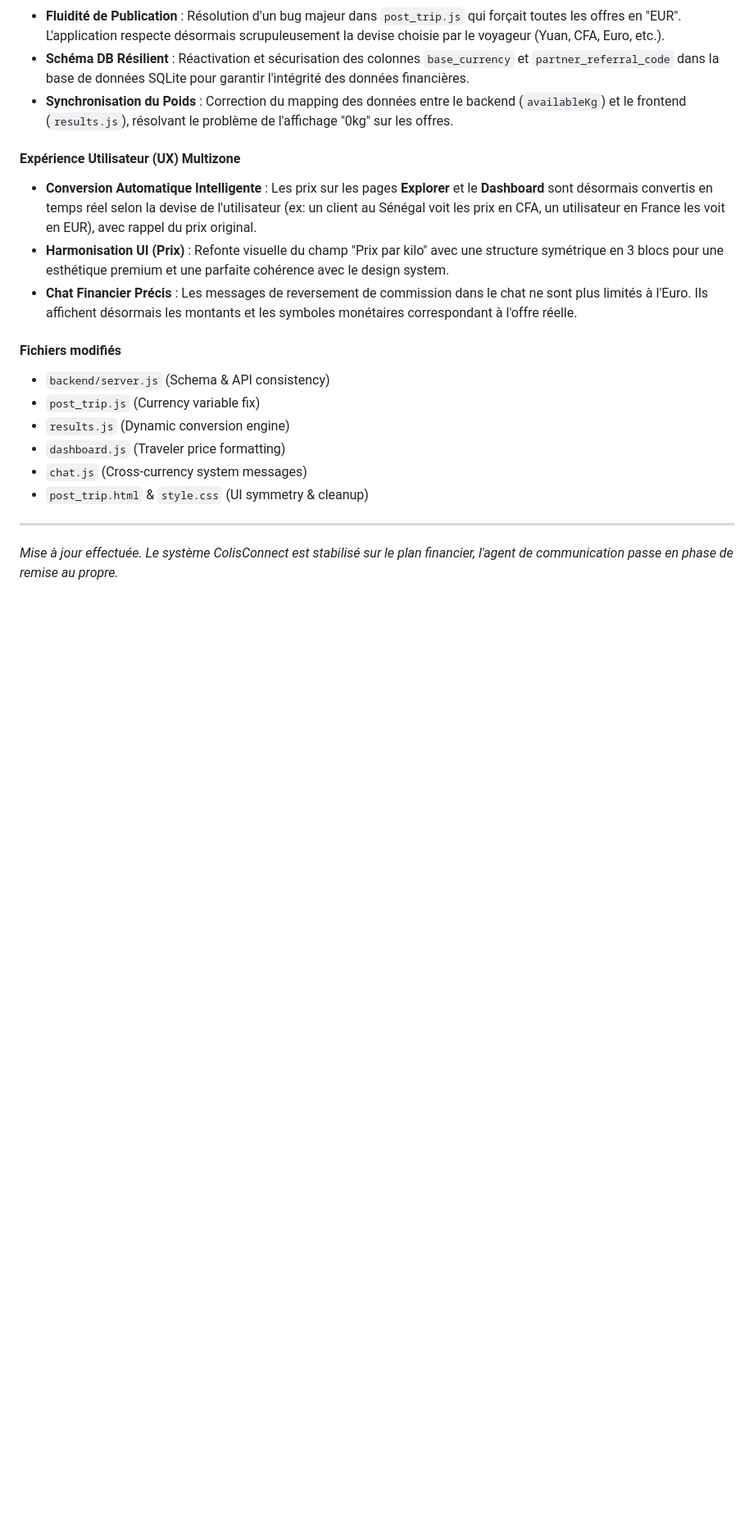
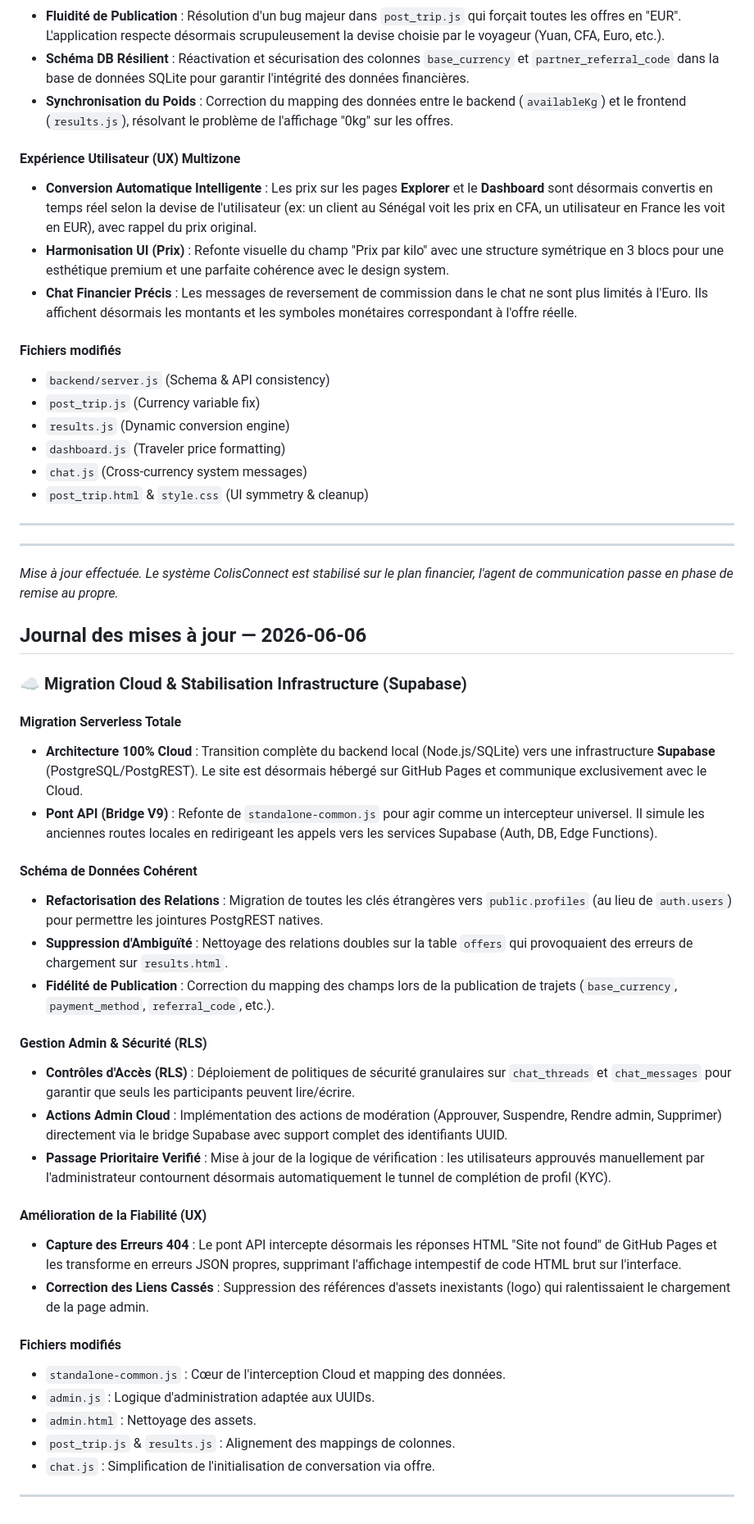
Before and after one commit to Yoannta/colisconnect, a Markdown page: README.md, the part around the change. Shown at 82% size. Rendered like a GitHub page; blank space fills up the shorter version.

Commit message:
docs: update mission journal for June 6th

```diff
--- a/README.md
+++ b/README.md
@@ -1063,4 +1063,41 @@ Si tu ouvres une nouvelle session et que tu dois reprendre le travail :
 - `post_trip.html` & `style.css` (UI symmetry & cleanup)
 
 ---
+---
 *Mise à jour effectuée. Le système ColisConnect est stabilisé sur le plan financier, l'agent de communication passe en phase de remise au propre.*
+
+## Journal des mises à jour — 2026-06-06
+
+### ☁️ Migration Cloud & Stabilisation Infrastructure (Supabase)
+
+#### **Migration Serverless Totale**
+
+- **Architecture 100% Cloud** : Transition complète du backend local (Node.js/SQLite) vers une infrastructure **Supabase** (PostgreSQL/PostgREST). Le site est désormais hébergé sur GitHub Pages et communique exclusivement avec le Cloud.
+- **Pont API (Bridge V9)** : Refonte de `standalone-common.js` pour agir comme un intercepteur universel. Il simule les anciennes routes locales en redirigeant les appels vers les services Supabase (Auth, DB, Edge Functions).
+
+#### **Schéma de Données Cohérent**
+
+- **Refactorisation des Relations** : Migration de toutes les clés étrangères vers `public.profiles` (au lieu de `auth.users`) pour permettre les jointures PostgREST natives.
+- **Suppression d'Ambiguïté** : Nettoyage des relations doubles sur la table `offers` qui provoquaient des erreurs de chargement sur `results.html`.
+- **Fidélité de Publication** : Correction du mapping des champs lors de la publication de trajets (`base_currency`, `payment_method`, `referral_code`, etc.).
+
+#### **Gestion Admin & Sécurité (RLS)**
+
+- **Contrôles d'Accès (RLS)** : Déploiement de politiques de sécurité granulaires sur `chat_threads` et `chat_messages` pour garantir que seuls les participants peuvent lire/écrire.
+- **Actions Admin Cloud** : Implémentation des actions de modération (Approuver, Suspendre, Rendre admin, Supprimer) directement via le bridge Supabase avec support complet des identifiants UUID.
+- **Passage Prioritaire Verifié** : Mise à jour de la logique de vérification : les utilisateurs approuvés manuellement par l'administrateur contournent désormais automatiquement le tunnel de complétion de profil (KYC).
+
+#### **Amélioration de la Fiabilité (UX)**
+
+- **Capture des Erreurs 404** : Le pont API intercepte désormais les réponses HTML "Site not found" de GitHub Pages et les transforme en erreurs JSON propres, supprimant l'affichage intempestif de code HTML brut sur l'interface.
+- **Correction des Liens Cassés** : Suppression des références d'assets inexistants (logo) qui ralentissaient le chargement de la page admin.
+
+#### **Fichiers modifiés**
+
+- `standalone-common.js` : Cœur de l'interception Cloud et mapping des données.
+- `admin.js` : Logique d'administration adaptée aux UUIDs.
+- `admin.html` : Nettoyage des assets.
+- `post_trip.js` & `results.js` : Alignement des mappings de colonnes.
+- `chat.js` : Simplification de l'initialisation de conversation via offre.
+
+---
```
